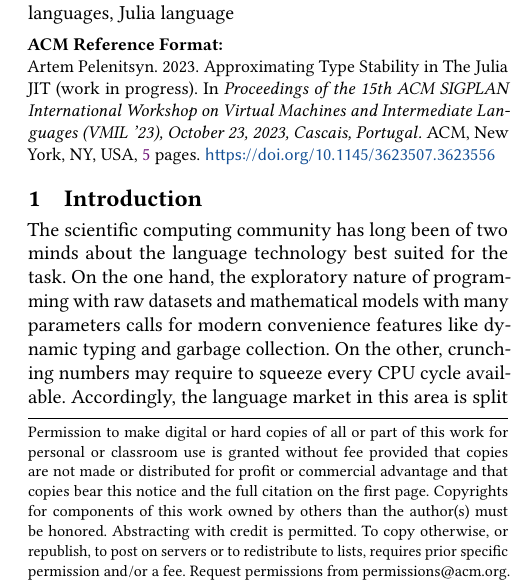
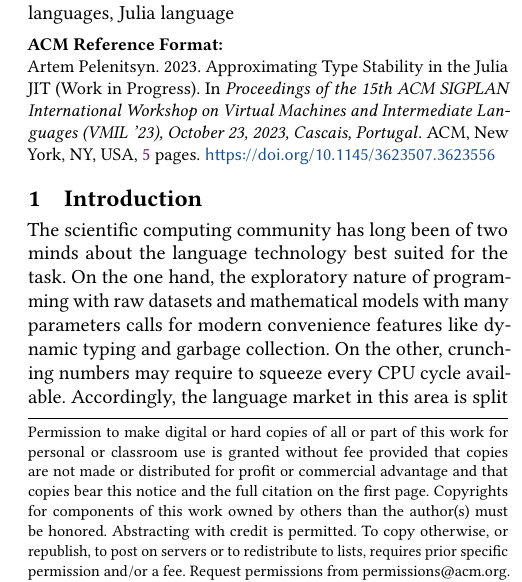
Before and after one commit to ulysses4ever/julia-sts-paper, a LaTeX paper (main.tex): part of one column of page 1 of 5, cut so that both start at the same text. Compiled offline with pdfLaTeX.

Commit message:
fix title capitalization

```diff
--- a/main.tex
+++ b/main.tex
@@ -32,8 +32,8 @@
 
 \begin{document}
 
-\title[Approximating Type Stability in The Julia JIT (work in progress)]%
-{Approximating Type Stability in The Julia JIT\\(work in progress)}
+\title[Approximating Type Stability in the Julia JIT (Work in Progress)]%
+{Approximating Type Stability in the Julia JIT\\(Work in Progress)}
 
 \author{Artem Pelenitsyn}
 \orcid{0000-0001-8334-8106}
```
